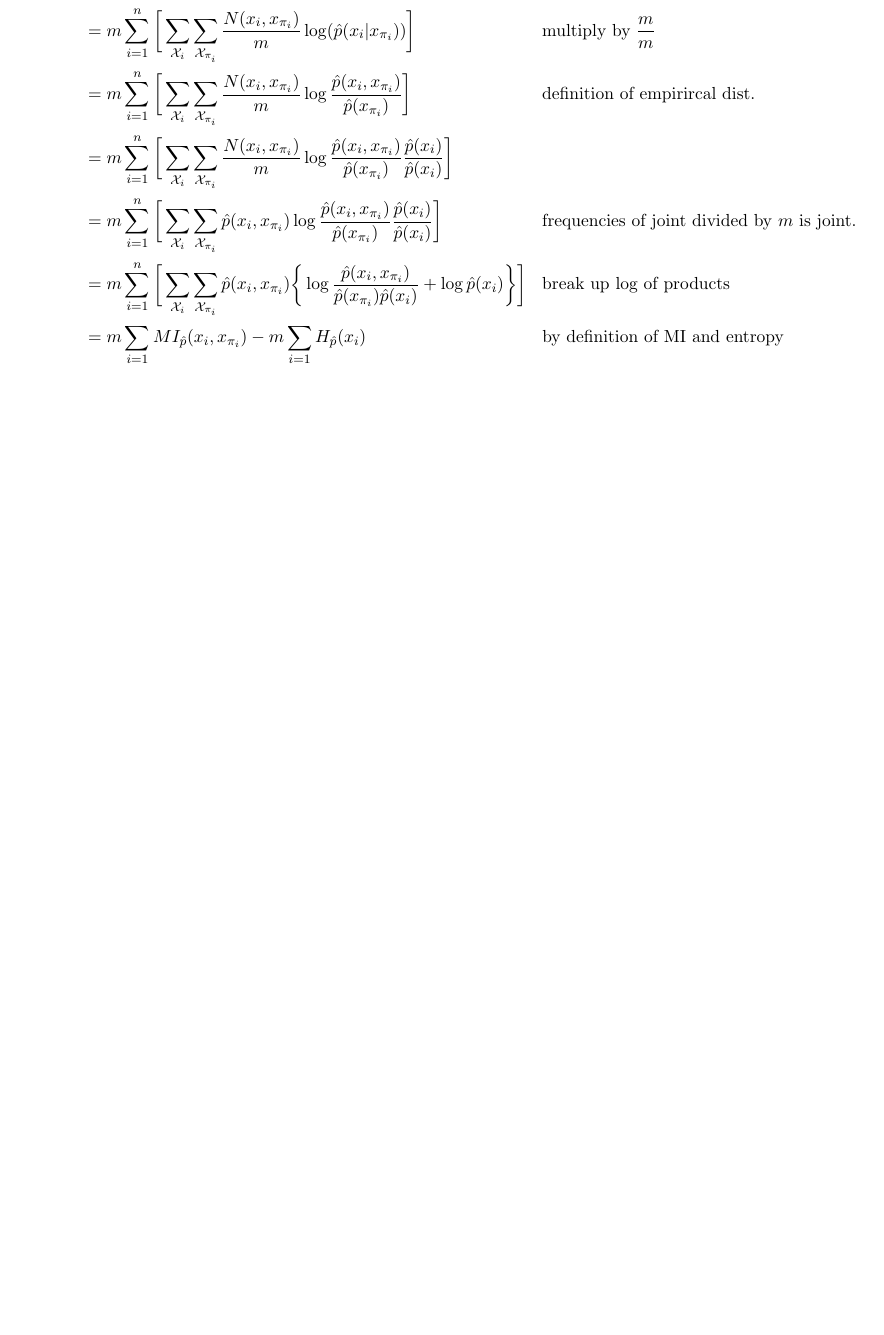
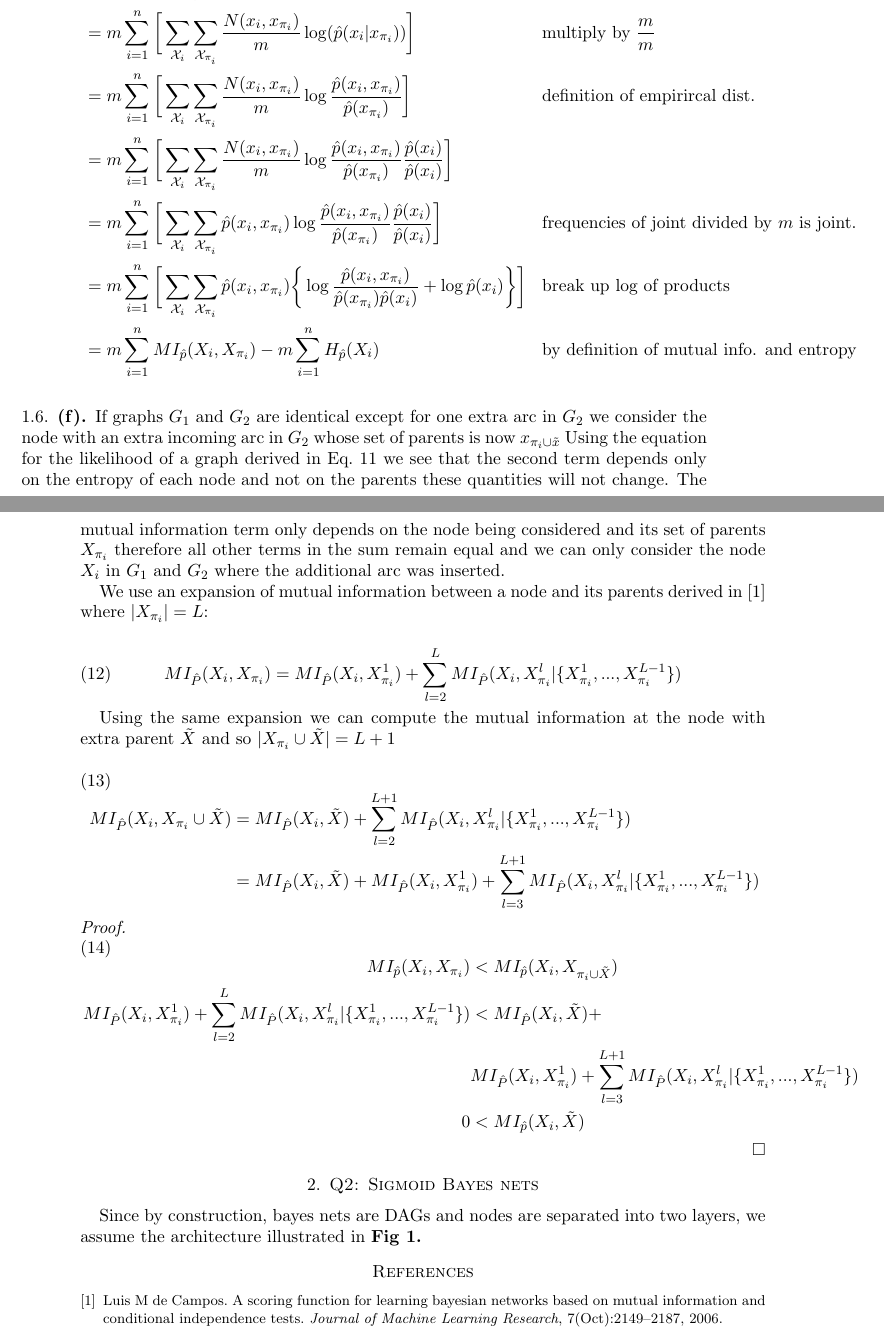
Before and after one commit to cgoliver/COMP_652, a LaTeX paper (A2/A2_cgo.tex): part of page 5 of 5 before the commit and two parts of pages 5 and 6 of 7 after it, the two joined at a grey line, cut so that both start at the same text, the shorter picture padded with empty space. The pictures show the PDF file A2/A2_cgo.pdf that the author committed with the source.

Commit message:
q 1f, bayes fig

```diff
--- a/A2/A2_cgo.tex
+++ b/A2/A2_cgo.tex
@@ -154,8 +154,47 @@ L(G \vert D) & = \prod_{j=1}^m p(\vek{x_j} \vert G) && \text{by definition of li
 		   &=  m \sum_{i=1}^{n} \bigg[ \sum_{\mathcal{X}_{i}} \sum_{\mathcal{X}_{\pi_i}} \frac{N(x_{i}, x_{\pi_i})}{m} \log \frac{\hat{p} (x_{i}, x_{\pi_i})}{\hat{p}(x_{\pi_i})} \frac{\hat{p}(x_{i})}{\hat{p}(x_{i})}\bigg]  && \text{}  \\
 		   &=  m \sum_{i=1}^{n} \bigg[ \sum_{\mathcal{X}_{i}} \sum_{\mathcal{X}_{\pi_i}} \hat{p}(x_i, x_{\pi_i}) \log \frac{\hat{p} (x_{i}, x_{\pi_i})}{\hat{p}(x_{\pi_i})} \frac{\hat{p}(x_{i})}{\hat{p}(x_{i})}\bigg]  && \text{frequencies of joint divided by $m$ is joint.}   \\
 		   &=  m \sum_{i=1}^{n} \bigg[ \sum_{\mathcal{X}_{i}} \sum_{\mathcal{X}_{\pi_i}} \hat{p}(x_i, x_{\pi_i}) \bigg\{ \log \frac{\hat{p} (x_{i}, x_{\pi_i})}{\hat{p}(x_{\pi_i}) \hat{p}(x_{i})} + \log {\hat{p}(x_{i})} \bigg\} \bigg] && \text{break up log of products} \\
-		   &= m \sum_{i=1} MI_{\hat{p}}(x_i, x_{\pi_i}) - m \sum_{i=1} H_{\hat{p}}(x_i) && \text{by definition of MI and entropy}
+		   &= m \sum_{i=1}^n MI_{\hat{p}}(X_i, X_{\pi_i}) - m \sum_{i=1}^n H_{\hat{p}}(X_i)  && \text{by definition of mutual info. and entropy}
+\end{aligned}
+\label{eq:graph-likelihood}
+\end{equation}
+
+\subsection{(f)}
+
+If graphs $G_1$ and $G_2$ are identical except for one extra arc in $G_2$ we consider the node with an extra incoming arc in $G_2$ whose set of parents is now $x_{\pi_i \cup \tilde{x}}$ Using the equation for the likelihood of a graph derived in Eq. ~\ref{eq:graph-likelihood} we see that the second term depends only on the entropy of each node and not on the parents these quantities will not change. The mutual information term only depends on the node being considered and its set of parents $X_{\pi_i}$ therefore all other terms in the sum remain equal and we can only consider the node $X_i$ in $G_1$ and $G_2$ where the additional arc was inserted.
+
+We use an expansion of mutual information between a node and its parents derived in ~\cite{campos2006scoring} where $\vert X_{\pi_i} \vert = L$:
+
+\begin{equation}
+MI_{\hat{P}}(X_i, X_{\pi_i}) = MI_{\hat{P}}(X_i, X_{\pi_{i}}^{1}) + \sum_{l = 2}^{L} MI_{\hat{P}}(X_i, X_{\pi_i}^{l} \vert \{X_{\pi_i}^{1},..., X_{\pi_i}^{L-1}\})
+\end{equation}
+
+Using the same expansion we can compute the mutual information at the node with extra parent $\tilde{X}$ and so $\vert X_{\pi_i} \cup \tilde{X} \vert = L + 1$
+
+\begin{equation}
+\begin{aligned}
+MI_{\hat{P}}(X_i, X_{\pi_i} \cup \tilde{X}) &= MI_{\hat{P}}(X_i, \tilde{X}) + \sum_{l = 2}^{L+1} MI_{\hat{P}}(X_i, X_{\pi_i}^{l} \vert \{X_{\pi_i}^{1},..., X_{\pi_i}^{L-1}\}) \\
+								  &= MI_{\hat{P}}(X_i, \tilde{X}) + MI_{\hat{P}}(X_i, X_{\pi_{i}}^{1}) + \sum_{l = 3}^{L+1} MI_{\hat{P}}(X_i, X_{\pi_i}^{l} \vert \{X_{\pi_i}^{1},..., X_{\pi_i}^{L-1}\})
+\end{aligned}
+\end{equation}
+
+\begin{proof}
+\begin{equation}
+\begin{aligned}
+MI_{\hat{p}}(X_i, X_{\pi_i}) &<  MI_{\hat{p}}(X_i, X_{\pi_i \cup \tilde{X}}) \\
+MI_{\hat{P}}(X_i, X_{\pi_{i}}^{1}) + \sum_{l = 2}^{L} MI_{\hat{P}}(X_i, X_{\pi_i}^{l} \vert \{X_{\pi_i}^{1},..., X_{\pi_i}^{L-1}\}) &< MI_{\hat{P}}(X_i, \tilde{X}) +\\
+& MI_{\hat{P}}(X_i, X_{\pi_{i}}^{1}) + \sum_{l = 3}^{L+1} MI_{\hat{P}}(X_i, X_{\pi_i}^{l} \vert \{X_{\pi_i}^{1},..., X_{\pi_i}^{L-1}\}) \\
+0 &< MI_{\hat{p}}(X_i, \tilde{X})
 \end{aligned}
 \end{equation}
 
 
+\end{proof}
+
+\section{Q2: Sigmoid Bayes nets}
+
+Since by construction, bayes nets are DAGs and nodes are separated into two layers, we assume the architecture illustrated in {\bf Fig ~\ref{fig:bayes}.
+
+\begin{figure}
+\centering
+\includegraphics[height=0.2\textheight]{Figures/bayes.pdf}
```
Also changed, not shown: A2/A2_cgo.pdf, A2/Figures/bayes.pdf (added), A2/A2_cgo.tex (7 more changed lines), 3 other files.
